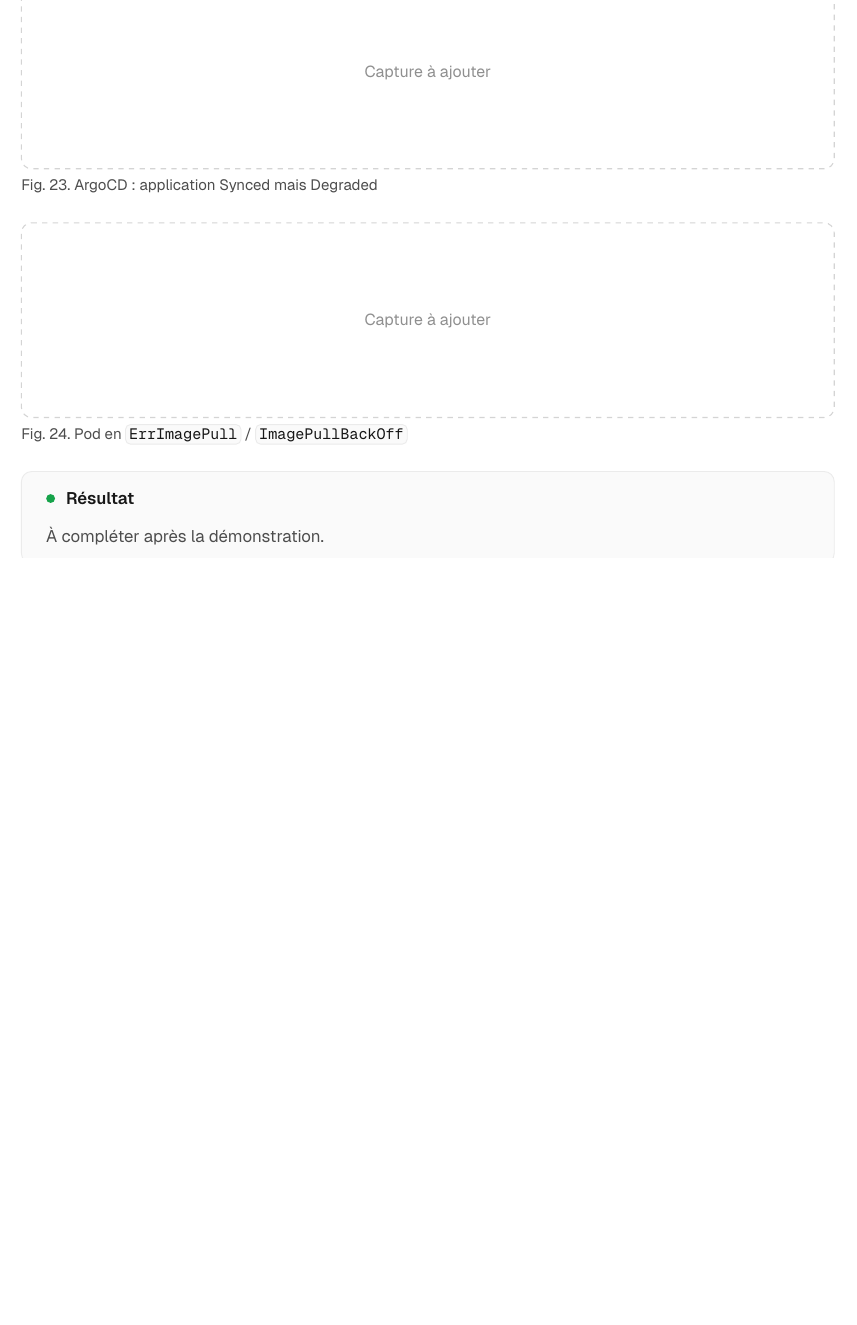
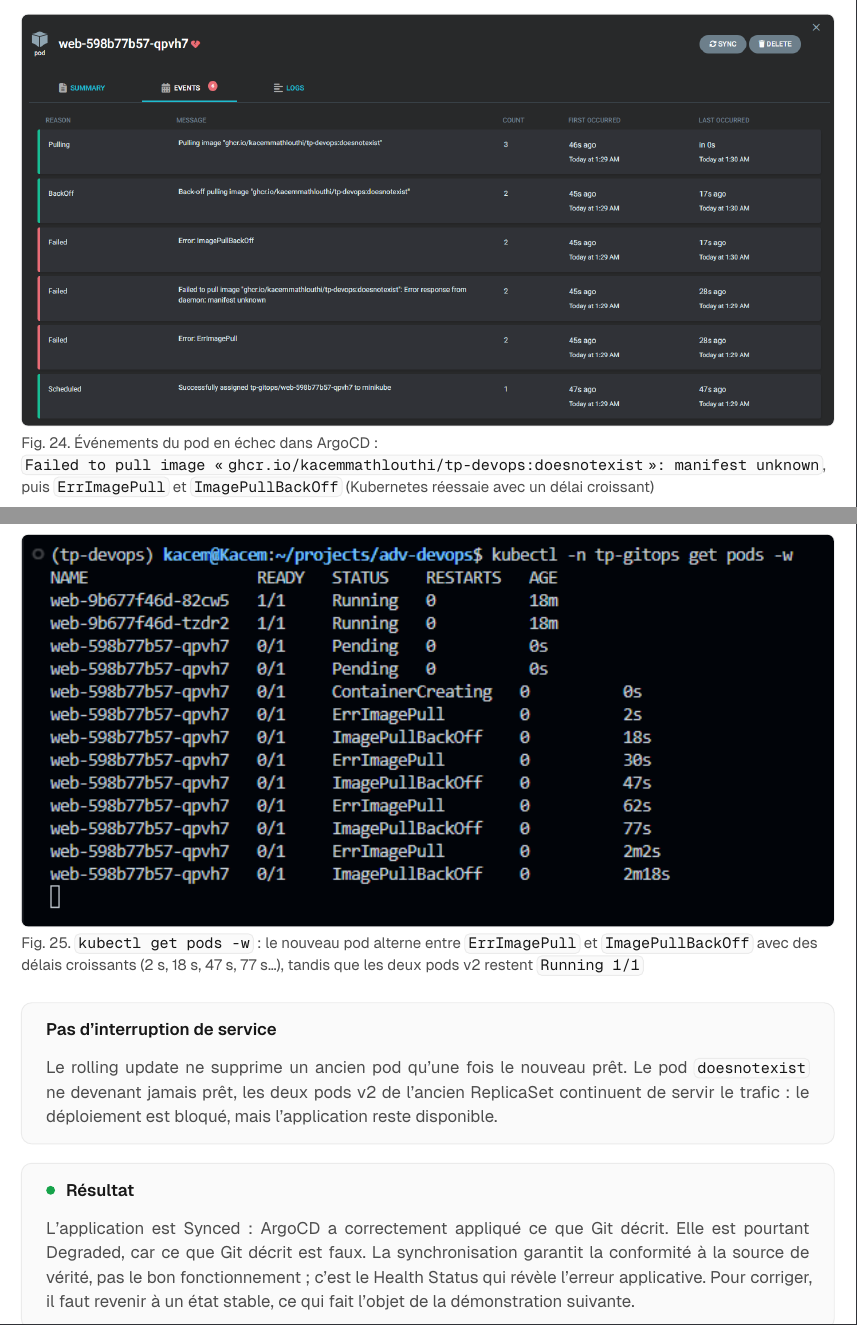
Before and after one commit to KacemMathlouthi/tp-devops, a Typst document (compte-rendu/main.typ): part of page 19 of 21 before the commit and two parts of pages 20 and 21 of 23 after it, the two joined at a grey line, cut at the place of the change, the shorter picture padded with empty space. The pictures show the PDF file compte-rendu/main.pdf that the author committed with the source.

Commit message:
docs(cr): write demo 3 sync vs health

```diff
--- a/compte-rendu/main.typ
+++ b/compte-rendu/main.typ
@@ -653,2 +653 @@
 
-#todo-shot([ArgoCD : application #emph[Synced] mais #emph[Degraded]])
@@ -655,4 +658,3 @@
 
-#todo-shot([Pod en #cmd[ErrImagePull] / #cmd[ImagePullBackOff]])
+Un manifeste peut donc être appliqué à la lettre tout en décrivant quelque chose qui ne fonctionne pas.
 
-#success-box([À compléter après la démonstration.])
@@ -658,0 +669,2 @@
+-    newTag: v2
++    newTag: doesnotexist
@@ -658,0 +679,6 @@
+#shot(
+  "22-demo3-argocd-progressing.png",
+  [Quelques secondes après la synchronisation : #emph[Synced] sur le commit #cmd[8a2a887] mais #emph[Progressing]. Le nouveau ReplicaSet #cmd[web-598b77b57] (#cmd[rev:2]) tente de démarrer un pod qui échoue en #cmd[errimagepull] ; les deux pods v2 restent #cmd[running]],
+)
+
+#shot(
@@ -659,3 +691,20 @@
+#shot(
+  "24-demo3-pod-events.png",
+  [Événements du pod en échec dans ArgoCD : #cmd[Failed to pull image "ghcr.io/kacemmathlouthi/tp-devops:doesnotexist": manifest unknown], puis #cmd[ErrImagePull] et #cmd[ImagePullBackOff] (Kubernetes réessaie avec un délai croissant)],
+)
+
+#shot(
+  "25-demo3-pods-watch.png",
+  [#cmd[kubectl get pods -w] : le nouveau pod alterne entre #cmd[ErrImagePull] et #cmd[ImagePullBackOff] avec des délais croissants (2 s, 18 s, 47 s, 77 s…), tandis que les deux pods v2 restent #cmd[Running 1/1]],
+)
+
+#info-box([Pas d'interruption de service], [
+  Le rolling update ne supprime un ancien pod qu'une fois le nouveau prêt. Le pod #cmd[doesnotexist] ne devenant jamais prêt, les deux pods v2 de l'ancien ReplicaSet continuent de servir le trafic : le déploiement est bloqué, mais l'application reste disponible.
+])
+
+#success-box([
+  L'application est #emph[Synced] : ArgoCD a correctement appliqué ce que Git décrit. Elle est pourtant #emph[Degraded], car ce que Git décrit est faux. La synchronisation garantit la conformité à la source de vérité, pas le bon fonctionnement ; c'est le Health Status qui révèle l'erreur applicative. Pour corriger, il faut revenir à un état stable, ce qui fait l'objet de la démonstration suivante.
+])
 
 #pagebreak()
 
```
Also changed, not shown: compte-rendu/main.pdf, compte-rendu/screenshots/22-demo3-argocd-progressing.png (added), compte-rendu/screenshots/23-demo3-argocd-degraded.png (added), compte-rendu/screenshots/24-demo3-pod-events.png (added), compte-rendu/screenshots/25-demo3-pods-watch.png (added), compte-rendu/main.typ (28 more changed lines).
